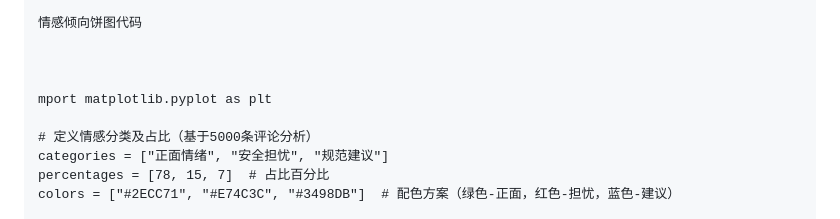
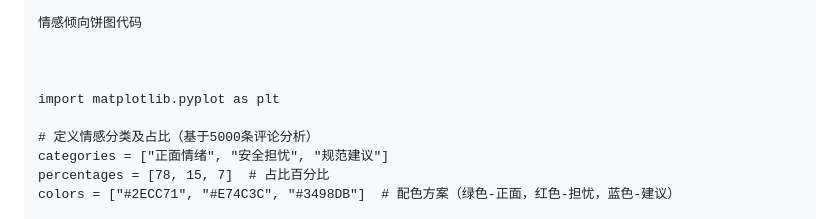
Before and after one commit to TheAlps10/rp, a Markdown page: assignment2.md, the part around the change. Rendered like a GitHub page.

```diff
--- a/assignment2.md
+++ b/assignment2.md
@@ -1166,7 +1166,7 @@ plt.show()
 
 
 
-mport matplotlib.pyplot as plt
+import matplotlib.pyplot as plt
 
 # 定义情感分类及占比（基于5000条评论分析）
 categories = ["正面情绪", "安全担忧", "规范建议"]
```
